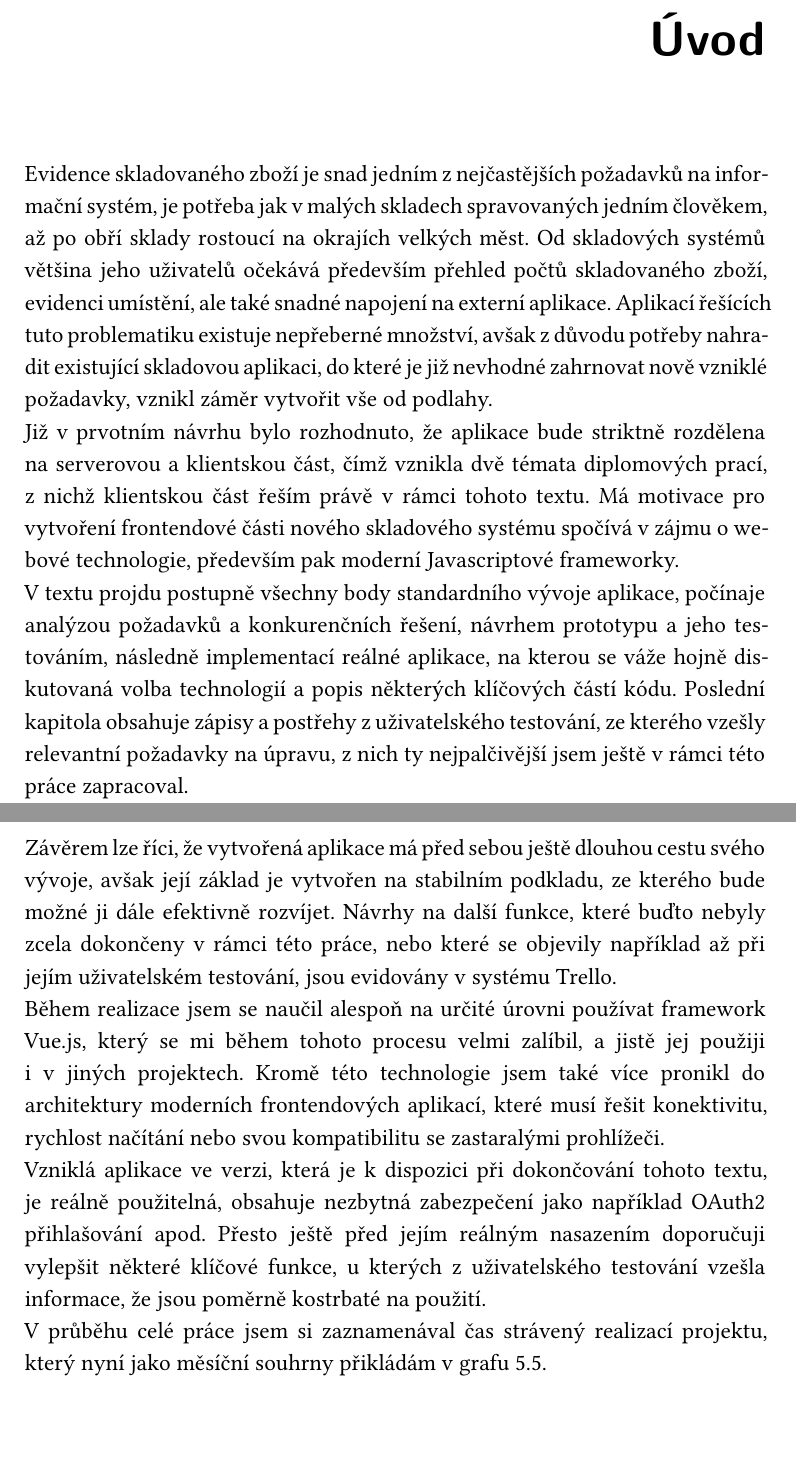
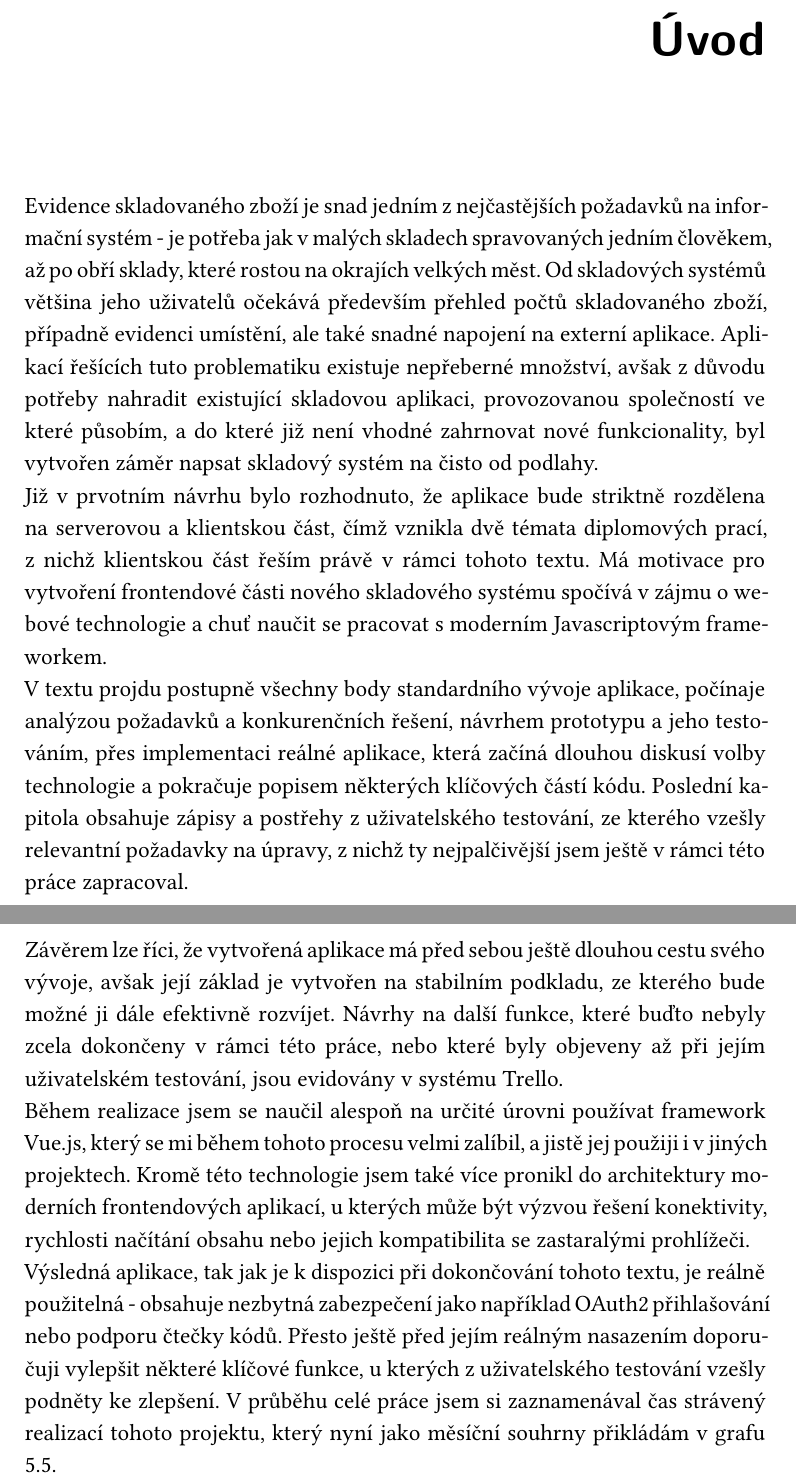
Before and after one commit to oldamalec/master-thesis, a LaTeX thesis (tex/base.tex, which reads tex/0_uvod.tex, tex/70_zaver.tex): two parts of pages 21 and 97 of 145, joined at a grey line, cut so that both start at the same text, the shorter picture padded with empty space. The pictures show the PDF file DIP_Malec_Oldrich_2019.pdf that the author committed with the source.

Commit message:
Tweak introduction and conclusion

```diff
--- a/tex/0_uvod.tex
+++ b/tex/0_uvod.tex
@@ -1,4 +1,4 @@
-Evidence skladovaného zboží je snad jedním z nejčastějších požadavků na informační systém, je potřeba jak v malých skladech spravovaných jedním člověkem, až po obří sklady rostoucí na okrajích velkých měst. Od skladových systémů většina jeho uživatelů očekává především přehled počtů skladovaného zboží, evidenci umístění, ale také snadné napojení na externí aplikace. Aplikací řešících tuto problematiku existuje nepřeberné množství, avšak z důvodu potřeby nahradit existující skladovou aplikaci, do které je již nevhodné zahrnovat nově vzniklé požadavky, vznikl záměr vytvořit vše od podlahy.\\
-Již v prvotním návrhu bylo rozhodnuto, že aplikace bude striktně rozdělena na serverovou a klientskou část, čímž vznikla dvě témata diplomových prací, z nichž klientskou část řeším právě v rámci tohoto textu. Má motivace pro vytvoření frontendové části nového skladového systému spočívá v zájmu o webové technologie, především pak moderní Javascriptové frameworky.\\
-V textu projdu postupně všechny body standardního vývoje aplikace, počínaje analýzou požadavků a konkurenčních řešení, návrhem prototypu a jeho testováním, následně implementací reálné aplikace, na kterou se váže hojně diskutovaná volba technologií a popis některých klíčových částí kódu. Poslední kapitola obsahuje zápisy a postřehy z uživatelského testování, ze kterého vzešly relevantní požadavky na úpravu, z nich ty nejpalčivější jsem ještě v rámci této práce zapracoval.\\
-Samotný text je hojně doplněn vhodnými přílohami, které obsahují rozpracované analýzy či úkoly pro testery a zápisy z testování.
+Evidence skladovaného zboží je snad jedním z nejčastějších požadavků na informační systém - je potřeba jak v malých skladech spravovaných jedním člověkem, až po obří sklady, které rostou na okrajích velkých měst. Od skladových systémů většina jeho uživatelů očekává především přehled počtů skladovaného zboží, případně evidenci umístění, ale také snadné napojení na externí aplikace. Aplikací řešících tuto problematiku existuje nepřeberné množství, avšak z důvodu potřeby nahradit existující skladovou aplikaci, provozovanou společností ve které působím, a do které již není vhodné zahrnovat nové funkcionality, byl vytvořen záměr napsat skladový systém na čisto od podlahy.\\
+Již v prvotním návrhu bylo rozhodnuto, že aplikace bude striktně rozdělena na serverovou a klientskou část, čímž vznikla dvě témata diplomových prací, z nichž klientskou část řeším právě v rámci tohoto textu. Má motivace pro vytvoření frontendové části nového skladového systému spočívá v zájmu o webové technologie a chuť naučit se pracovat s moderním Javascriptovým frameworkem.\\
+V textu projdu postupně všechny body standardního vývoje aplikace, počínaje analýzou požadavků a konkurenčních řešení, návrhem prototypu a jeho testováním, přes implementaci reálné aplikace, která začíná dlouhou diskusí volby technologie a pokračuje popisem některých klíčových částí kódu. Poslední kapitola obsahuje zápisy a postřehy z uživatelského testování, ze kterého vzešly relevantní požadavky na úpravy, z nichž ty nejpalčivější jsem ještě v rámci této práce zapracoval.\\
+Samotný text je hojně doplněn přílohami, které obsahují rozpracované analýzy, úkoly pro testery či zápisy z testování.
--- a/tex/70_zaver.tex
+++ b/tex/70_zaver.tex
@@ -1,15 +1,16 @@
 \begin{conclusion} \label{conclusion}
 
-Závěrem lze říci, že vytvořená aplikace má před sebou ještě dlouhou cestu svého vývoje, avšak její základ je vytvořen na stabilním podkladu, ze kterého bude možné ji dále efektivně rozvíjet. Návrhy na další funkce, které buďto nebyly zcela dokončeny v rámci této práce, nebo které se objevily například až při jejím uživatelském testování, jsou evidovány v systému Trello.\\
-Během realizace jsem se naučil alespoň na určité úrovni používat framework Vue.js, který se mi během tohoto procesu velmi zalíbil, a jistě jej použiji i v jiných projektech. Kromě této technologie jsem také více pronikl do architektury moderních frontendových aplikací, které musí řešit konektivitu, rychlost načítání nebo svou kompatibilitu se zastaralými prohlížeči.\\
-Vzniklá aplikace ve verzi, která je k dispozici při dokončování tohoto textu, je reálně použitelná, obsahuje nezbytná zabezpečení jako například OAuth2 přihlašování apod. Přesto ještě před jejím reálným nasazením doporučuji vylepšit některé klíčové funkce, u kterých z uživatelského testování vzešla informace, že jsou poměrně kostrbaté na použití.\\
-V průběhu celé práce jsem si zaznamenával čas strávený realizací projektu, který nyní jako měsíční souhrny přikládám v grafu \ref{picture:time:spent}.
+Závěrem lze říci, že vytvořená aplikace má před sebou ještě dlouhou cestu svého vývoje, avšak její základ je vytvořen na stabilním podkladu, ze kterého bude možné ji dále efektivně rozvíjet. Návrhy na další funkce, které buďto nebyly zcela dokončeny v rámci této práce, nebo které byly objeveny až při jejím uživatelském testování, jsou evidovány v systému Trello.\\
+Během realizace jsem se naučil alespoň na určité úrovni používat framework Vue.js, který se mi během tohoto procesu velmi zalíbil, a jistě jej použiji i v jiných projektech. Kromě této technologie jsem také více pronikl do architektury moderních frontendových aplikací, u kterých může být výzvou řešení konektivity, rychlosti načítání obsahu nebo jejich kompatibilita se zastaralými prohlížeči.\\
+Výsledná aplikace, tak jak je k dispozici při dokončování tohoto textu, je reálně použitelná - obsahuje nezbytná zabezpečení jako například OAuth2 přihlašování nebo podporu čtečky kódů. Přesto ještě před jejím reálným nasazením doporučuji vylepšit některé klíčové funkce, u kterých z uživatelského testování vzešly podněty ke zlepšení.
+V průběhu celé práce jsem si zaznamenával čas strávený realizací tohoto projektu, který nyní jako měsíční souhrny přikládám v grafu \ref{picture:time:spent}.
 
 \begin{figure}[H]
 \includegraphics[width=0.9\textwidth]{../png/time/time_spent.png}
 \caption[Měsíční čas strávený realizací projektu]{Čas strávený realizací projektu, rozdělený dle typu aktivity.} \label{picture:time:spent}
 \end{figure}
 
-Při zpětném ohlédnutí na tento graf vidím poměrně velkou převahu implementační části, která je způsobena tím, že analýzu jsme prováděli ještě ve dvou - společně s Pavlem Kovářem a její efektivita byla poměrně vysoká. Naopak zejména počátky implementace, které spočívaly převážně v učení se pro mě zcela nové technologie, přinesly pochopitelnou neefektivitu samotného vývoje a tudíž nárůst stráveného času.\\ Testování eviduje rapidní nárůst až v závěru, což je způsobenou velkou časovou náročností uživatelského testování. Přesto bylo testování realizováno i průběhu vývoje, avšak oproti závěru to bylo ve velmi malé míře.
+Při zpětném ohlédnutí na tento graf vidím poměrně velkou převahu implementační části, která je způsobena tím, že analýzu jsme prováděli ještě ve dvou - společně s Pavlem Kovářem, a její efektivita byla poměrně vysoká. Naopak zejména počátky implementace, které spočívaly převážně v učení se pro mě zcela nové technologie, přinesly pochopitelnou neefektivitu samotného vývoje a tudíž nárůst stráveného času.\\
+Testování eviduje rapidní nárůst až v závěru, což je způsobenou velkou časovou náročností uživatelského testování. Přesto bylo testování realizováno i průběhu vývoje, avšak oproti závěru to bylo ve velmi malé míře.\\
 
 \end{conclusion}
```
Also changed, not shown: tex/hyphenation.tex (+9 -1 lines), DIP_Malec_Oldrich_2019.pdf, tex/20_navrh_demo.tex (line endings or trailing spaces), tex/23_navrh_lofi.tex (line endings or trailing spaces), tex/30_navrh_real.tex (line endings or trailing spaces), tex/32_navrh_funkci.tex (line endings or trailing spaces), tex/34_navrh_procesu.tex (line endings or trailing spaces), tex/38_volba_technologie.tex (line endings or trailing spaces), tex/93_testovani_hifi.tex (line endings or trailing spaces), tex/94_dokument_procesu.tex (line endings or trailing spaces), tex/98a_test_otazky.tex (line endings or trailing spaces), tex/98b_test_ukoly.tex (line endings or trailing spaces), tex/98c_testovani_pozadavky.tex (line endings or trailing spaces), tex/abstrakt_cs.tex (line endings or trailing spaces), 1 more files.
